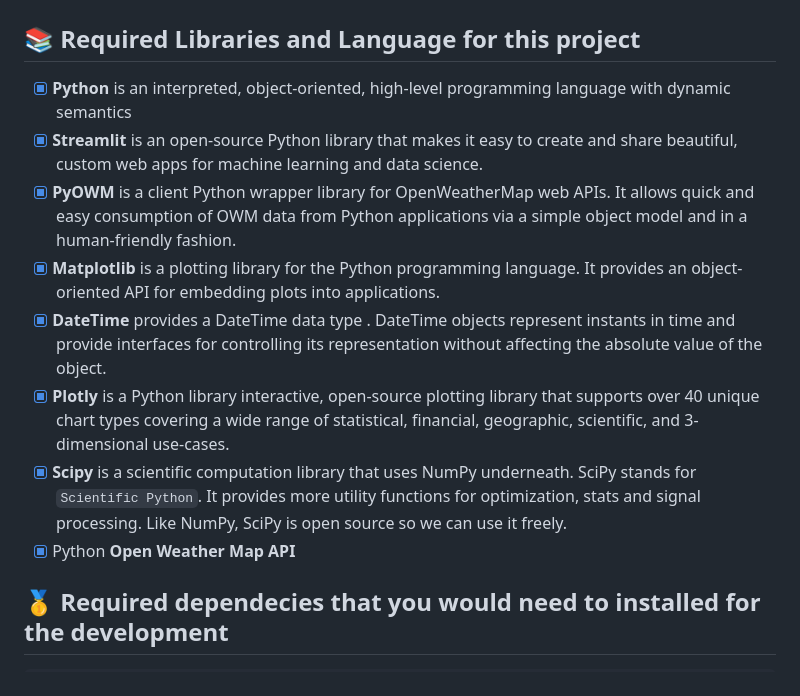
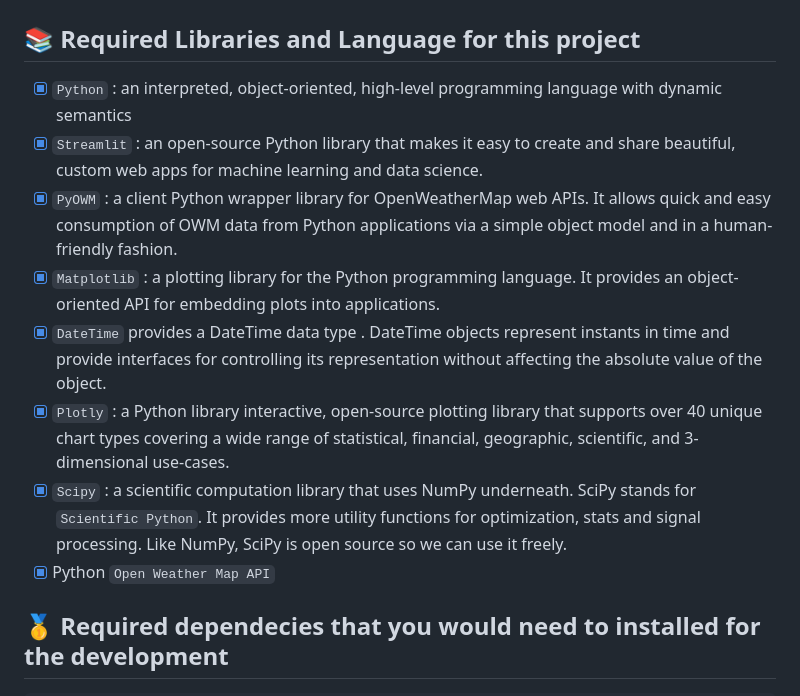
Before and after one commit to anhphha/weather_app_finland-weather-analysis, a Markdown page: README.md, the part around the change printed below. Rendered like a GitHub page.

````diff
--- a/README.md
+++ b/README.md
@@ -32,14 +32,14 @@ https://weather-analytics-app-finland-1f9d1dd9167c.herokuapp.com
 
 ## :books: Required Libraries and Language for this project
 
-- [x] **Python** is an interpreted, object-oriented, high-level programming language with dynamic semantics
-- [x] **Streamlit** is an open-source Python library that makes it easy to create and share beautiful, custom web apps for machine learning and data science.
-- [x] **PyOWM** is a client Python wrapper library for OpenWeatherMap web APIs. It allows quick and easy consumption of OWM data from Python applications via a simple object model and in a human-friendly fashion.
-- [x] **Matplotlib** is a plotting library for the Python programming language. It provides an object-oriented API for embedding plots into applications.
-- [x] **DateTime** provides a DateTime data type . DateTime objects represent instants in time and provide interfaces for controlling its representation without affecting the absolute value of the object.
-- [x] **Plotly** is a Python library interactive, open-source plotting library that supports over 40 unique chart types covering a wide range of statistical, financial, geographic, scientific, and 3-dimensional use-cases.
-- [x] **Scipy** is a scientific computation library that uses NumPy underneath. SciPy stands for `Scientific Python`. It provides more utility functions for optimization, stats and signal processing. Like NumPy, SciPy is open source so we can use it freely.
-- [x] Python **Open Weather Map API**
+- [x] `Python` : an interpreted, object-oriented, high-level programming language with dynamic semantics
+- [x] `Streamlit` : an open-source Python library that makes it easy to create and share beautiful, custom web apps for machine learning and data science.
+- [x] `PyOWM` : a client Python wrapper library for OpenWeatherMap web APIs. It allows quick and easy consumption of OWM data from Python applications via a simple object model and in a human-friendly fashion.
+- [x] `Matplotlib` : a plotting library for the Python programming language. It provides an object-oriented API for embedding plots into applications.
+- [x] `DateTime` provides a DateTime data type . DateTime objects represent instants in time and provide interfaces for controlling its representation without affecting the absolute value of the object.
+- [x] `Plotly` : a Python library interactive, open-source plotting library that supports over 40 unique chart types covering a wide range of statistical, financial, geographic, scientific, and 3-dimensional use-cases.
+- [x] `Scipy` : a scientific computation library that uses NumPy underneath. SciPy stands for `Scientific Python`. It provides more utility functions for optimization, stats and signal processing. Like NumPy, SciPy is open source so we can use it freely.
+- [x] Python `Open Weather Map API`
 
 ## :1st_place_medal: Required dependecies that you would need to installed for the development
 ```Python
````
Also changed, not shown: other parts of README.md (+7 -7 lines).
